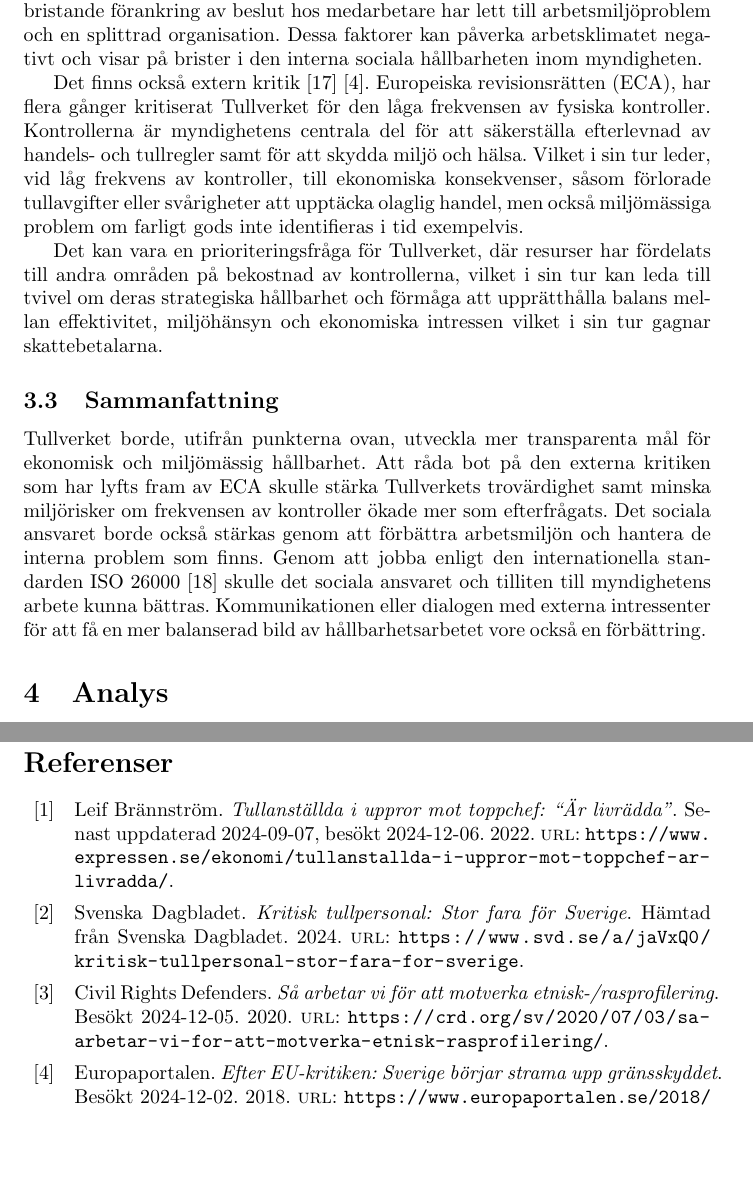
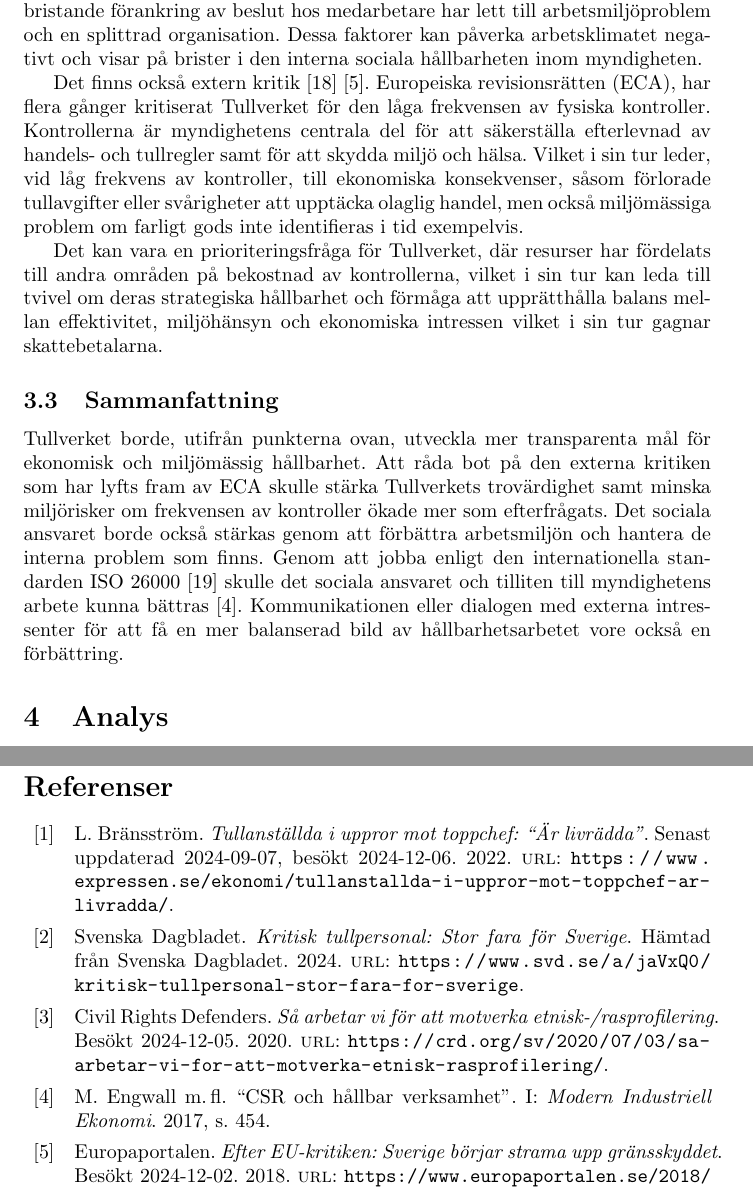
Before and after one commit to arvid-persson1/g0010n-m2, a LaTeX document (report/main.tex, which reads report/arbete.tex, report/references.bib): two parts of pages 9 and 11 of 14, joined at a grey line, cut so that both start at the same text, the shorter picture padded with empty space. Compiled offline with pdfLaTeX.

Commit message:
added reference to book

```diff
--- a/report/arbete.tex
+++ b/report/arbete.tex
@@ -163,6 +163,6 @@ miljörisker om frekvensen av kontroller ökade mer som efterfrågats. Det socia
 ansvaret borde också stärkas genom att förbättra arbetsmiljön och hantera de
 interna problem som finns. Genom att jobba enligt den internationella
 standarden ISO~26000~\cite{iso26000} skulle det sociala ansvaret och tilliten
-till myndighetens arbete kunna bättras. Kommunikationen eller dialogen med
-externa intressenter för att få en mer balanserad bild av hållbarhetsarbetet
-vore också en förbättring.
+till myndighetens arbete kunna bättras~\cite{boken-soc}. Kommunikationen eller
+dialogen med externa intressenter för att få en mer balanserad bild av
+hållbarhetsarbetet vore också en förbättring.
--- a/report/references.bib
+++ b/report/references.bib
@@ -260,7 +260,7 @@
 
 @online{vapen,
     title        = {Tullverket larmar: ``Vi vill bära vapen''},
-    author       = {Frida Svensson},
+    author       = {Svensson, F.},
     year         = {2015},
     url          = {https://www.svd.se/a/7640e891-7dd3-4035-ad6c-1591249aa97a/tullverket-larmar-vi-vill-bara-vapen},
     note         = {Senast uppdaterad 2015-12-14, besökt 2024-12-05}
@@ -275,7 +275,7 @@
 
 @online{uppror,
     title        = {Tullanställda i uppror mot toppchef: ``Är livrädda''},
-    author       = {Leif Brännström},
+    author       = {Bränsström, L.},
     year         = {2022},
     url          = {https://www.expressen.se/ekonomi/tullanstallda-i-uppror-mot-toppchef-ar-livradda/},
     note         = {Senast uppdaterad 2024-09-07, besökt 2024-12-06}
@@ -288,3 +288,11 @@
     url          = {https://www.svd.se/a/jaVxQ0/kritisk-tullpersonal-stor-fara-for-sverige},
     note         = {Besökt 2024-12-06}
 }
+
+@inbook{boken-soc,
+    booktitle    = {Modern Industriell Ekonomi},
+    title        = {CSR och hållbar verksamhet},
+    author       = {Engwall, M. and Jerbrant, A. and Karlson, B. and Storm, P.},
+    year         = {2017},
+    pages        = {454}
+}
```
